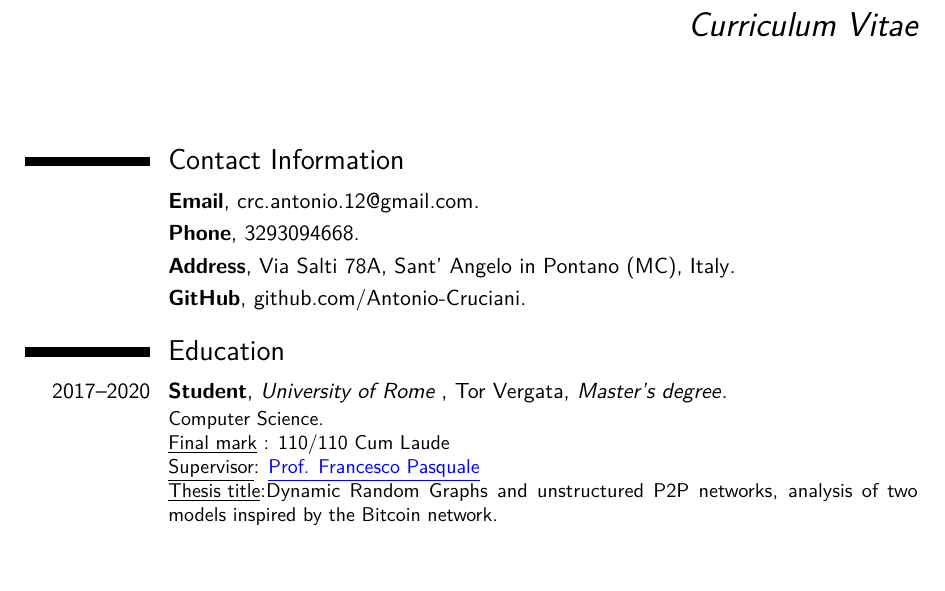
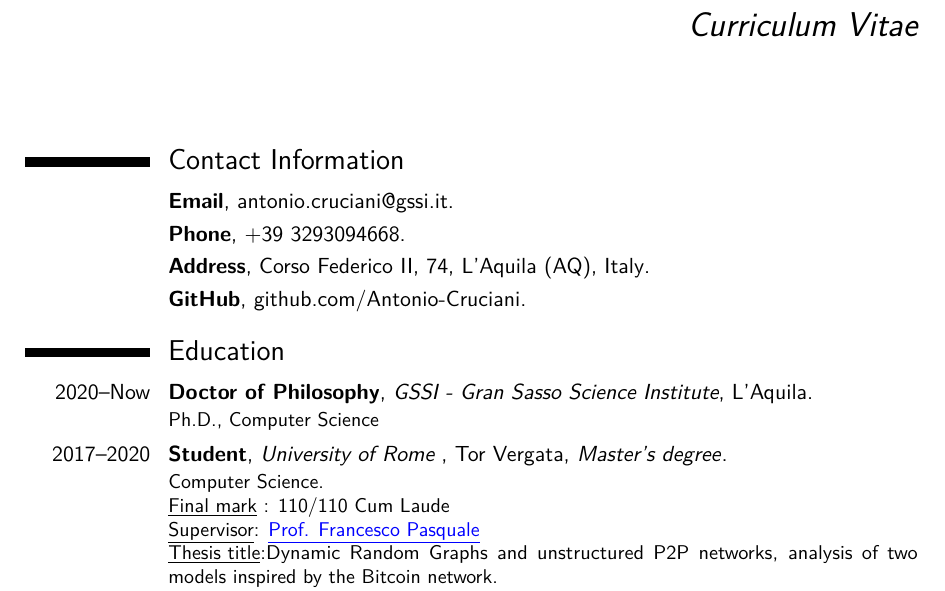
Before and after one commit to Antonio-Cruciani/Curriculum_Vitae, a LaTeX CV (AntonioCrucianiCV.tex): part of page 1 of 4, cut so that both start at the same text, the shorter picture padded with empty space. Compiled offline with pdfLaTeX.

Commit message:
Education update
Update

```diff
--- a/AntonioCrucianiCV.tex
+++ b/AntonioCrucianiCV.tex
@@ -73,7 +73,7 @@
   }
 }
 %----------------------------------------------------------------------------------------
-\photo[140pt][0.4pt]{img/photo2}
+\photo[140pt][0.4pt]{img/photo3}
 \begin{document}
 
 %----------------------------------------------------------------------------------------
@@ -109,11 +109,12 @@
 %	EDUCATION SECTION
 %----------------------------------------------------------------------------------------
 \section{Contact Information}
-\cventry{}{Email}{}{}{crc.antonio.12@gmail.com}{}
-\cventry{}{Phone}{}{}{3293094668}{}
-\cventry{}{Address}{}{}{Via Salti 78A, Sant' Angelo in Pontano (MC), Italy}{}
+\cventry{}{Email}{}{}{antonio.cruciani@gssi.it}{}
+\cventry{}{Phone}{}{}{+39 3293094668}{}
+\cventry{}{Address}{}{}{Corso Federico II, 74, L'Aquila (AQ), Italy}{}
 \cventry{}{GitHub}{}{}{\href{github.com/Antonio-Cruciani}{github.com/Antonio-Cruciani}}{}
 \section{Education}
+\cventry{2020--Now}{Doctor of Philosophy}{GSSI - Gran Sasso Science Institute}{L'Aquila}{}{Ph.D., Computer Science}
 \cventry{2017--2020}{Student}{University of Rome }{Tor Vergata}{\textit{Master's degree}}{Computer Science.\\
 	\underline{Final mark} : 110/110 Cum Laude\\
 	\underline{Supervisor}: \textcolor{blue}{\underline{{\href{http://www.mat.uniroma2.it/~pasquale/}{Prof. Francesco Pasquale}}}}\\
```
Also changed, not shown: AntonioCrucianiCV.pdf, img/photo2.png (deleted), img/photo3.png (added), AntonioCrucianiCV.tex (2 more changed lines), 2 other files.
